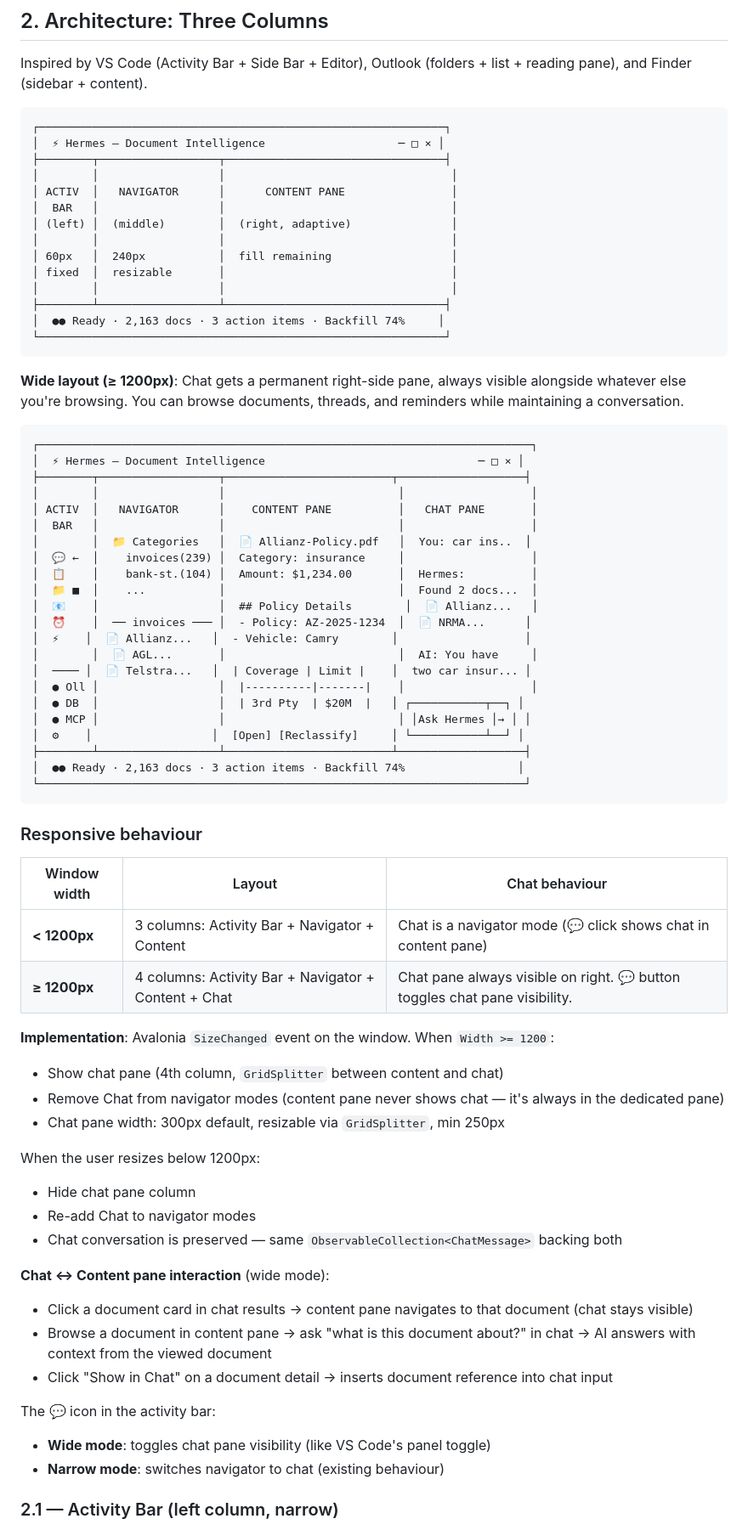
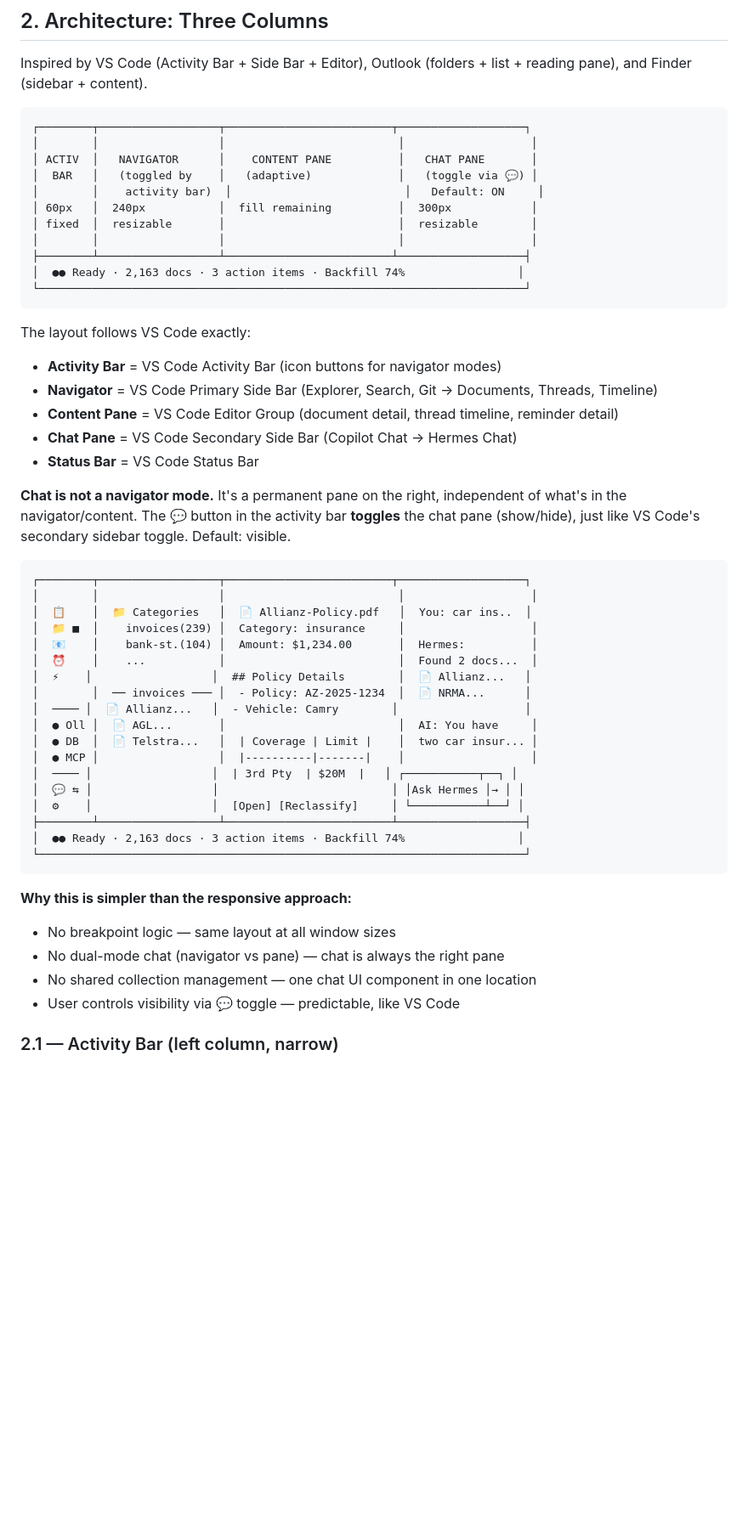
Before and after one commit to johnazariah/hermes, a Markdown page: .project/design/15-rich-ui.md, the part around one of its changes. Shown at 85% size. Drawn GitHub-style; blank space fills up the shorter version.

````diff
--- a/.project/design/15-rich-ui.md
+++ b/.project/design/15-rich-ui.md
@@ -19,74 +19,54 @@ The current UI shows aggregate stats but you can't see individual documents, ema
 Inspired by VS Code (Activity Bar + Side Bar + Editor), Outlook (folders + list + reading pane), and Finder (sidebar + content).
 
 ```
-┌─────────────────────────────────────────────────────────────┐
-│  ⚡ Hermes — Document Intelligence                    ─ □ × │
-├────────┬──────────────────┬─────────────────────────────────┤
-│        │                  │                                  │
-│ ACTIV  │   NAVIGATOR      │      CONTENT PANE                │
-│  BAR   │                  │                                  │
-│ (left) │  (middle)        │  (right, adaptive)               │
-│        │                  │                                  │
-│ 60px   │  240px           │  fill remaining                  │
-│ fixed  │  resizable       │                                  │
-│        │                  │                                  │
-├────────┴──────────────────┴─────────────────────────────────┤
-│  ●● Ready · 2,163 docs · 3 action items · Backfill 74%     │
-└─────────────────────────────────────────────────────────────┘
+┌────────┬──────────────────┬─────────────────────────┬───────────────────┐
+│        │                  │                          │                   │
+│ ACTIV  │   NAVIGATOR      │    CONTENT PANE          │   CHAT PANE       │
+│  BAR   │   (toggled by    │   (adaptive)             │   (toggle via 💬) │
+│        │    activity bar)  │                          │   Default: ON     │
+│ 60px   │  240px           │  fill remaining          │  300px            │
+│ fixed  │  resizable       │                          │  resizable        │
+│        │                  │                          │                   │
+├────────┴──────────────────┴─────────────────────────┴───────────────────┤
+│  ●● Ready · 2,163 docs · 3 action items · Backfill 74%                 │
+└─────────────────────────────────────────────────────────────────────────┘
 ```
 
-**Wide layout (≥ 1200px)**: Chat gets a permanent right-side pane, always visible alongside whatever else you're browsing. You can browse documents, threads, and reminders while maintaining a conversation.
+The layout follows VS Code exactly:
+- **Activity Bar** = VS Code Activity Bar (icon buttons for navigator modes)
+- **Navigator** = VS Code Primary Side Bar (Explorer, Search, Git → Documents, Threads, Timeline)
+- **Content Pane** = VS Code Editor Group (document detail, thread timeline, reminder detail)
+- **Chat Pane** = VS Code Secondary Side Bar (Copilot Chat → Hermes Chat)
+- **Status Bar** = VS Code Status Bar
+
+**Chat is not a navigator mode.** It's a permanent pane on the right, independent of what's in the navigator/content. The 💬 button in the activity bar **toggles** the chat pane (show/hide), just like VS Code's secondary sidebar toggle. Default: visible.
 
 ```
-┌──────────────────────────────────────────────────────────────────────────┐
-│  ⚡ Hermes — Document Intelligence                                ─ □ × │
-├────────┬──────────────────┬─────────────────────────┬───────────────────┤
+┌────────┬──────────────────┬─────────────────────────┬───────────────────┐
 │        │                  │                          │                   │
-│ ACTIV  │   NAVIGATOR      │    CONTENT PANE          │   CHAT PANE       │
-│  BAR   │                  │                          │                   │
-│        │  📁 Categories   │  📄 Allianz-Policy.pdf   │  You: car ins..  │
-│  💬 ←  │    invoices(239) │  Category: insurance     │                   │
-│  📋    │    bank-st.(104) │  Amount: $1,234.00       │  Hermes:          │
-│  📁 ■  │    ...           │                          │  Found 2 docs...  │
-│  📧    │                  │  ## Policy Details        │  📄 Allianz...   │
-│  ⏰    │  ── invoices ─── │  - Policy: AZ-2025-1234  │  📄 NRMA...      │
-│  ⚡    │  📄 Allianz...   │  - Vehicle: Camry        │                   │
-│        │  📄 AGL...       │                          │  AI: You have     │
-│  ──── │  📄 Telstra...   │  | Coverage | Limit |    │  two car insur... │
-│  ● Oll │                  │  |----------|-------|    │                   │
-│  ● DB  │                  │  | 3rd Pty  | $20M  |   │ ┌───────────┬──┐ │
-│  ● MCP │                  │                          │ │Ask Hermes │→ │ │
+│  📋    │  📁 Categories   │  📄 Allianz-Policy.pdf   │  You: car ins..  │
+│  📁 ■  │    invoices(239) │  Category: insurance     │                   │
+│  📧    │    bank-st.(104) │  Amount: $1,234.00       │  Hermes:          │
+│  ⏰    │    ...           │                          │  Found 2 docs...  │
+│  ⚡    │                  │  ## Policy Details        │  📄 Allianz...   │
+│        │  ── invoices ─── │  - Policy: AZ-2025-1234  │  📄 NRMA...      │
+│  ──── │  📄 Allianz...   │  - Vehicle: Camry        │                   │
+│  ● Oll │  📄 AGL...       │                          │  AI: You have     │
+│  ● DB  │  📄 Telstra...   │  | Coverage | Limit |    │  two car insur... │
+│  ● MCP │                  │  |----------|-------|    │                   │
+│  ──── │                  │  | 3rd Pty  | $20M  |   │ ┌───────────┬──┐ │
+│  💬 ⇆ │                  │                          │ │Ask Hermes │→ │ │
 │  ⚙    │                  │  [Open] [Reclassify]     │ └───────────┴──┘ │
 ├────────┴──────────────────┴─────────────────────────┴───────────────────┤
 │  ●● Ready · 2,163 docs · 3 action items · Backfill 74%                 │
 └─────────────────────────────────────────────────────────────────────────┘
 ```
 
-### Responsive behaviour
-
-| Window width | Layout | Chat behaviour |
-|-------------|--------|----------------|
-| **< 1200px** | 3 columns: Activity Bar + Navigator + Content | Chat is a navigator mode (💬 click shows chat in content pane) |
-| **≥ 1200px** | 4 columns: Activity Bar + Navigator + Content + Chat | Chat pane always visible on right. 💬 button toggles chat pane visibility. |
-
-**Implementation**: Avalonia `SizeChanged` event on the window. When `Width >= 1200`:
-- Show chat pane (4th column, `GridSplitter` between content and chat)
-- Remove Chat from navigator modes (content pane never shows chat — it's always in the dedicated pane)
-- Chat pane width: 300px default, resizable via `GridSplitter`, min 250px
-
-When the user resizes below 1200px:
-- Hide chat pane column
-- Re-add Chat to navigator modes
-- Chat conversation is preserved — same `ObservableCollection<ChatMessage>` backing both
-
-**Chat ↔ Content pane interaction** (wide mode):
-- Click a document card in chat results → content pane navigates to that document (chat stays visible)
-- Browse a document in content pane → ask "what is this document about?" in chat → AI answers with context from the viewed document
-- Click "Show in Chat" on a document detail → inserts document reference into chat input
-
-The 💬 icon in the activity bar:
-- **Wide mode**: toggles chat pane visibility (like VS Code's panel toggle)
-- **Narrow mode**: switches navigator to chat (existing behaviour)
+**Why this is simpler than the responsive approach:**
+- No breakpoint logic — same layout at all window sizes
+- No dual-mode chat (navigator vs pane) — chat is always the right pane
+- No shared collection management — one chat UI component in one location
+- User controls visibility via 💬 toggle — predictable, like VS Code
 
 ### 2.1 — Activity Bar (left column, narrow)
 
````
Also changed, not shown: other parts of .project/design/15-rich-ui.md (+18 -39 lines).
